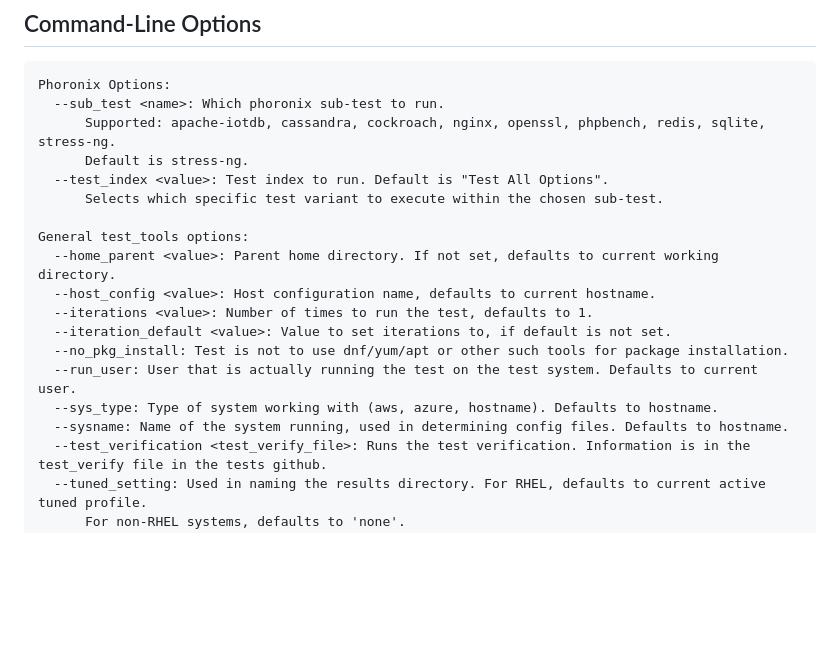
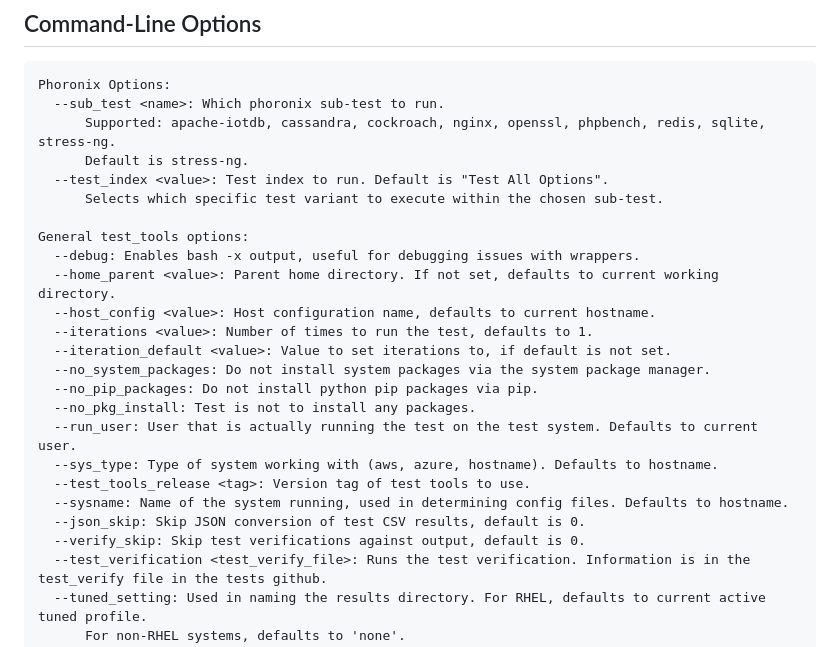
Before and after one commit to redhat-performance/phoronix-wrapper, a Markdown page: README.md, the part around the change. GitHub-like rendering; blank space fills up the shorter version.

Commit message:
Update general_setup options to match latest test_tools-wrappers

```diff
--- a/README.md
+++ b/README.md
@@ -25,14 +25,20 @@ Phoronix Options:
       Selects which specific test variant to execute within the chosen sub-test.
 
 General test_tools options:
+  --debug: Enables bash -x output, useful for debugging issues with wrappers.
   --home_parent <value>: Parent home directory. If not set, defaults to current working directory.
   --host_config <value>: Host configuration name, defaults to current hostname.
   --iterations <value>: Number of times to run the test, defaults to 1.
   --iteration_default <value>: Value to set iterations to, if default is not set.
-  --no_pkg_install: Test is not to use dnf/yum/apt or other such tools for package installation.
+  --no_system_packages: Do not install system packages via the system package manager.
+  --no_pip_packages: Do not install python pip packages via pip.
+  --no_pkg_install: Test is not to install any packages.
   --run_user: User that is actually running the test on the test system. Defaults to current user.
   --sys_type: Type of system working with (aws, azure, hostname). Defaults to hostname.
+  --test_tools_release <tag>: Version tag of test tools to use.
   --sysname: Name of the system running, used in determining config files. Defaults to hostname.
+  --json_skip: Skip JSON conversion of test CSV results, default is 0.
+  --verify_skip: Skip test verifications against output, default is 0.
   --test_verification <test_verify_file>: Runs the test verification. Information is in the test_verify file in the tests github.
   --tuned_setting: Used in naming the results directory. For RHEL, defaults to current active tuned profile.
       For non-RHEL systems, defaults to 'none'.
```
